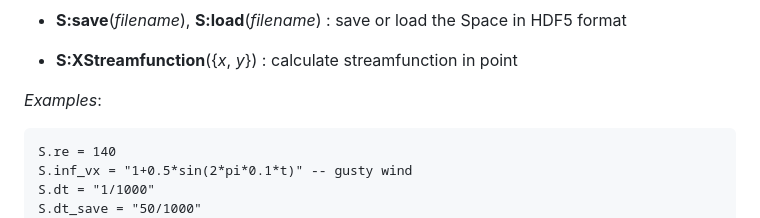
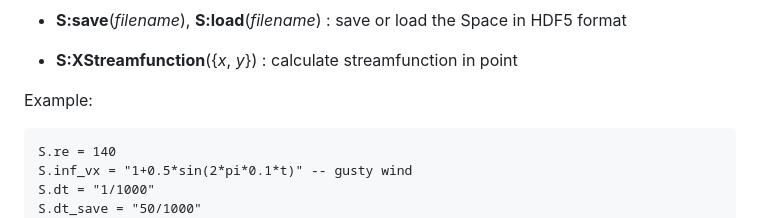
Before and after one commit to vvflow/vvflow, a Markdown page: utils/vvflow/vvflow.1.md, the part around the change printed below. GitHub-like rendering.

Commit message:
doc: cleanup vvflow manpage formatting

```diff
--- a/utils/vvflow/vvflow.1.md
+++ b/utils/vvflow/vvflow.1.md
@@ -351,7 +351,7 @@ below.
   * **S:XStreamfunction**({_x_, _y_}) :
     calculate streamfunction in point
 
-_Examples_:
+Example:
 
     S.re = 140
     S.inf_vx = "1+0.5*sin(2*pi*0.1*t)" -- gusty wind
```
Also changed, not shown: other parts of utils/vvflow/vvflow.1.md (+7 -7 lines).
